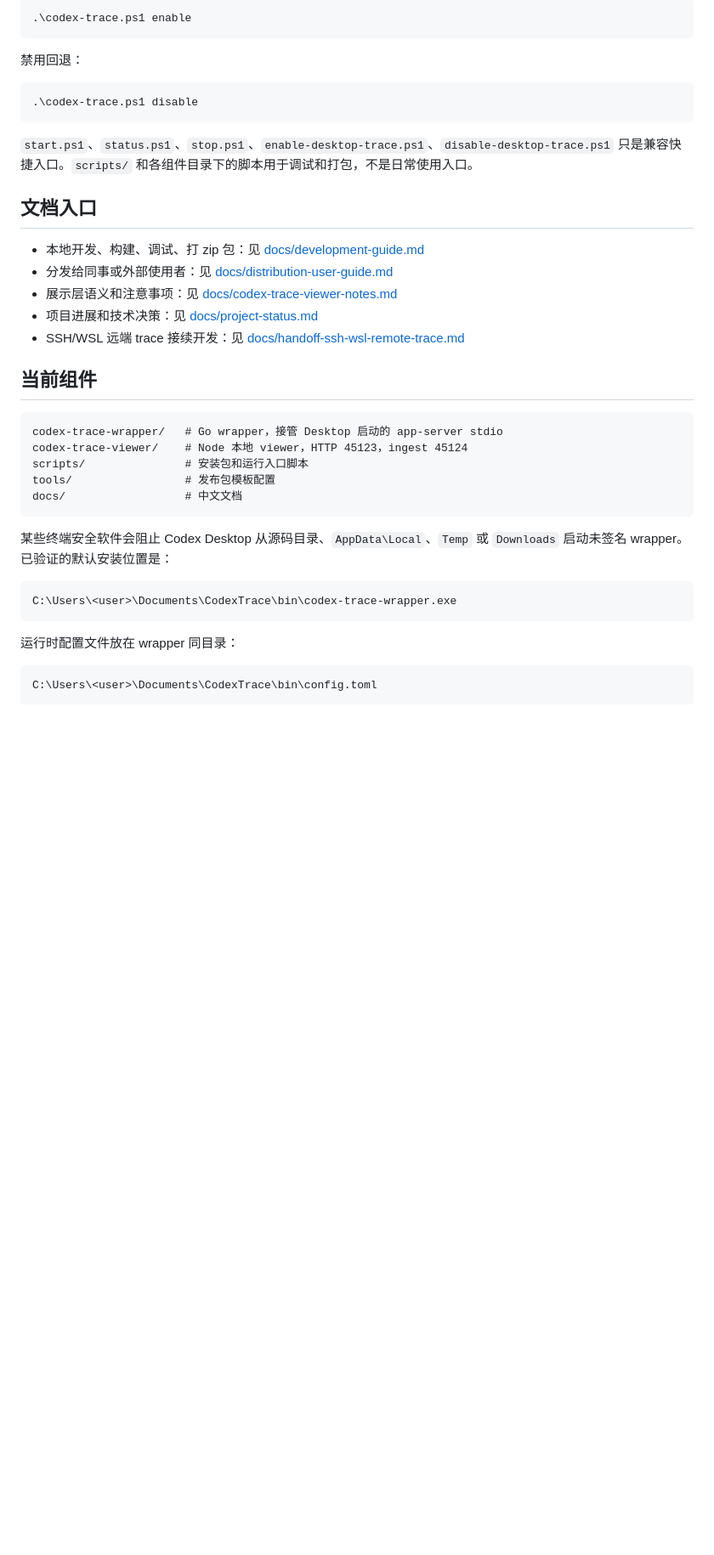
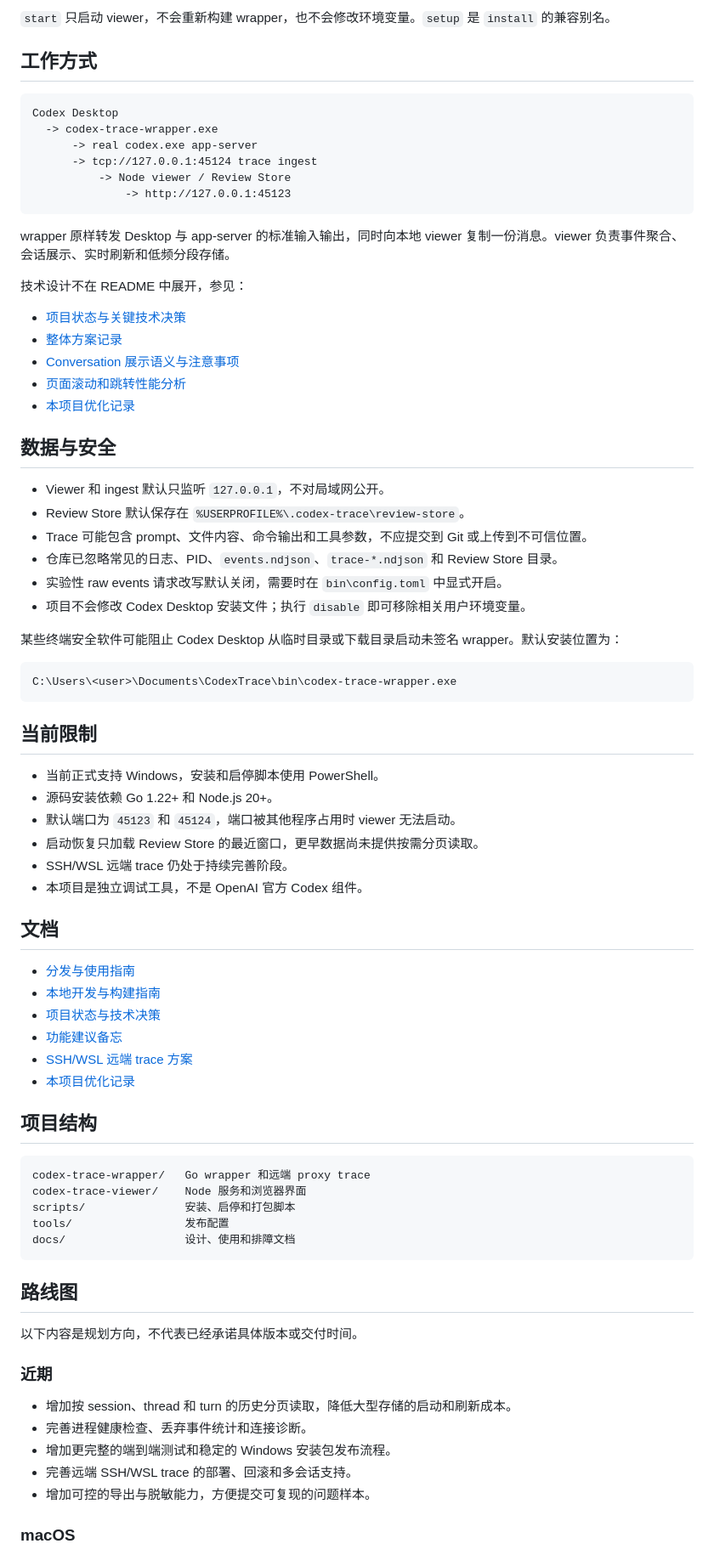
Before and after one commit to holyshock31/codex_msg, a Markdown page: README.md, the part around one of its changes. Shown at 85% size. Drawn GitHub-style; blank space fills up the shorter version.

Commit message:
docs: expand project README and roadmap

````diff
--- a/README.md
+++ b/README.md
@@ -42,42 +84,81 @@ http://127.0.0.1:45123/
 
-```powershell
-.\codex-trace.ps1 enable
+`start` 只启动 viewer，不会重新构建 wrapper，也不会修改环境变量。`setup` 是 `install` 的兼容别名。
+
+## 工作方式
+
+```text
+Codex Desktop
+  -> codex-trace-wrapper.exe
+      -> real codex.exe app-server
+      -> tcp://127.0.0.1:45124 trace ingest
+          -> Node viewer / Review Store
+              -> http://127.0.0.1:45123
 ```
 
-禁用回退：
+wrapper 原样转发 Desktop 与 app-server 的标准输入输出，同时向本地 viewer 复制一份消息。viewer 负责事件聚合、会话展示、实时刷新和低频分段存储。
 
-```powershell
-.\codex-trace.ps1 disable
-```
+技术设计不在 README 中展开，参见：
 
-`start.ps1`、`status.ps1`、`stop.ps1`、`enable-desktop-trace.ps1`、`disable-desktop-trace.ps1` 只是兼容快捷入口。`scripts/` 和各组件目录下的脚本用于调试和打包，不是日常使用入口。
+- [项目状态与关键技术决策](docs/project-status.md)
+- [整体方案记录](docs/codex-desktop-trace-viewer-plan.md)
+- [Conversation 展示语义与注意事项](docs/codex-trace-viewer-notes.md)
+- [页面滚动和跳转性能分析](docs/trace-viewer-scroll-performance.md)
+- [本项目优化记录](本项目优化记录.md)
 
-## 文档入口
+## 数据与安全
 
-- 本地开发、构建、调试、打 zip 包：见 [docs/development-guide.md](docs/development-guide.md)
-- 分发给同事或外部使用者：见 [docs/distribution-user-guide.md](docs/distribution-user-guide.md)
-- 展示层语义和注意事项：见 [docs/codex-trace-viewer-notes.md](docs/codex-trace-viewer-notes.md)
-- 项目进展和技术决策：见 [docs/project-status.md](docs/project-status.md)
-- SSH/WSL 远端 trace 接续开发：见 [docs/handoff-ssh-wsl-remote-trace.md](docs/handoff-ssh-wsl-remote-trace.md)
+- Viewer 和 ingest 默认只监听 `127.0.0.1`，不对局域网公开。
+- Review Store 默认保存在 `%USERPROFILE%\.codex-trace\review-store`。
+- Trace 可能包含 prompt、文件内容、命令输出和工具参数，不应提交到 Git 或上传到不可信位置。
+- 仓库已忽略常见的日志、PID、`events.ndjson`、`trace-*.ndjson` 和 Review Store 目录。
+- 实验性 raw events 请求改写默认关闭，需要时在 `bin\config.toml` 中显式开启。
+- 项目不会修改 Codex Desktop 安装文件；执行 `disable` 即可移除相关用户环境变量。
 
-## 当前组件
-
-```text
-codex-trace-wrapper/   # Go wrapper，接管 Desktop 启动的 app-server stdio
-codex-trace-viewer/    # Node 本地 viewer，HTTP 45123，ingest 45124
-scripts/               # 安装包和运行入口脚本
-tools/                 # 发布包模板配置
-docs/                  # 中文文档
-```
-
-某些终端安全软件会阻止 Codex Desktop 从源码目录、`AppData\Local`、`Temp` 或 `Downloads` 启动未签名 wrapper。已验证的默认安装位置是：
+某些终端安全软件可能阻止 Codex Desktop 从临时目录或下载目录启动未签名 wrapper。默认安装位置为：
 
 ```text
 C:\Users\<user>\Documents\CodexTrace\bin\codex-trace-wrapper.exe
 ```
 
-运行时配置文件放在 wrapper 同目录：
+## 当前限制
+
+- 当前正式支持 Windows，安装和启停脚本使用 PowerShell。
+- 源码安装依赖 Go 1.22+ 和 Node.js 20+。
+- 默认端口为 `45123` 和 `45124`，端口被其他程序占用时 viewer 无法启动。
+- 启动恢复只加载 Review Store 的最近窗口，更早数据尚未提供按需分页读取。
+- SSH/WSL 远端 trace 仍处于持续完善阶段。
+- 本项目是独立调试工具，不是 OpenAI 官方 Codex 组件。
+
+## 文档
+
+- [分发与使用指南](docs/distribution-user-guide.md)
+- [本地开发与构建指南](docs/development-guide.md)
+- [项目状态与技术决策](docs/project-status.md)
+- [功能建议备忘](docs/feature-suggestions-memo.md)
+- [SSH/WSL 远端 trace 方案](docs/handoff-ssh-wsl-remote-trace.md)
+- [本项目优化记录](本项目优化记录.md)
+
+## 项目结构
 
 ```text
-C:\Users\<user>\Documents\CodexTrace\bin\config.toml
+codex-trace-wrapper/   Go wrapper 和远端 proxy trace
+codex-trace-viewer/    Node 服务和浏览器界面
+scripts/               安装、启停和打包脚本
+tools/                 发布配置
+docs/                  设计、使用和排障文档
 ```
+
+## 路线图
+
+以下内容是规划方向，不代表已经承诺具体版本或交付时间。
+
+### 近期
+
+- 增加按 session、thread 和 turn 的历史分页读取，降低大型存储的启动和刷新成本。
+- 完善进程健康检查、丢弃事件统计和连接诊断。
+- 增加更完整的端到端测试和稳定的 Windows 安装包发布流程。
+- 完善远端 SSH/WSL trace 的部署、回滚和多会话支持。
+- 增加可控的导出与脱敏能力，方便提交可复现的问题样本。
+
+### macOS
+
````
Also changed, not shown: other parts of README.md (+74 -15 lines).
